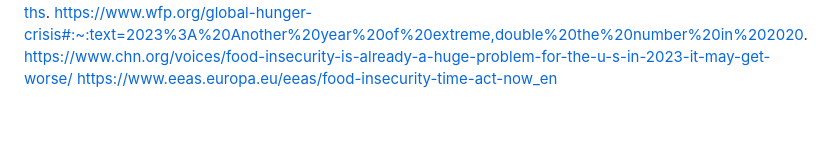
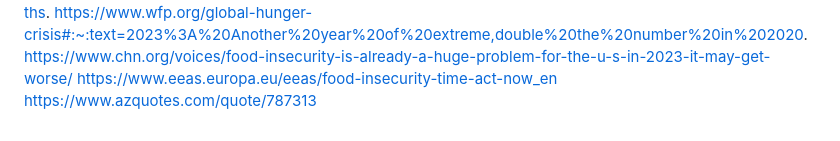
Before and after one commit to makayla-vandewarker/ISS210-005-30-Final, a Markdown page: README.md, the part around the change. Drawn GitHub-style.

```diff
--- a/README.md
+++ b/README.md
@@ -14,3 +14,4 @@ https://www.csis.org/analysis/russia-ukraine-and-global-food-security-one-year-a
 https://www.wfp.org/global-hunger-crisis#:~:text=2023%3A%20Another%20year%20of%20extreme,double%20the%20number%20in%202020.
 https://www.chn.org/voices/food-insecurity-is-already-a-huge-problem-for-the-u-s-in-2023-it-may-get-worse/
 https://www.eeas.europa.eu/eeas/food-insecurity-time-act-now_en
+https://www.azquotes.com/quote/787313
```
